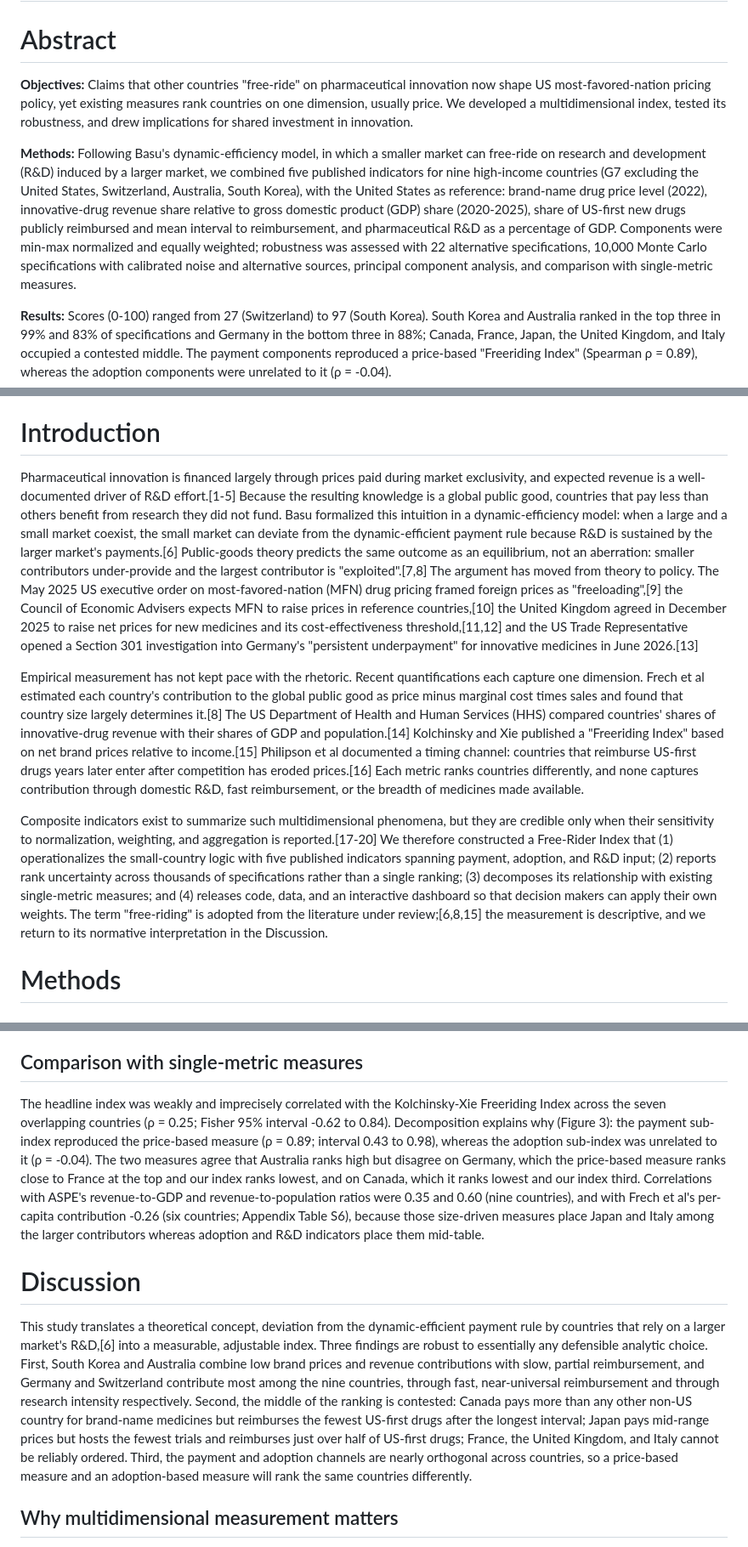
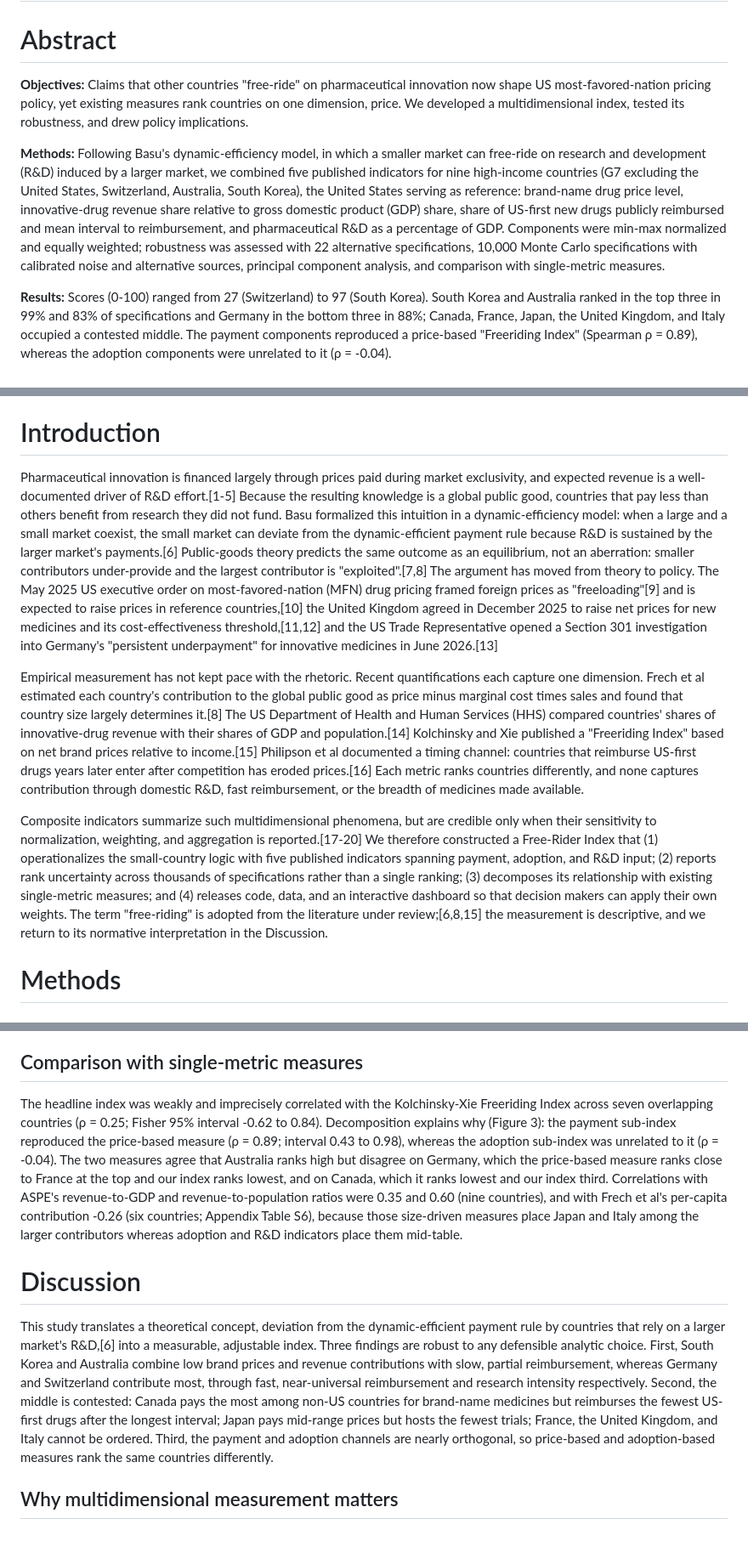
Before and after one commit to YoshiSaitoDrPH/pharma-freerider-index, a Markdown page: paper/manuscript.md, 3 parts joined by grey strips. Shown at 85% size. GitHub-like rendering.

Commit message:
Manuscript within VIH limits (4,000 words, 250-word abstract)
Co-Authored-By: Claude Fable 5.1 <noreply@anthropic.com>

```diff
--- a/paper/manuscript.md
+++ b/paper/manuscript.md
@@ -2,9 +2,9 @@
 
 # Abstract
 
-**Objectives:** Claims that other countries "free-ride" on pharmaceutical innovation now shape US most-favored-nation pricing policy, yet existing measures rank countries on one dimension, usually price. We developed a multidimensional index, tested its robustness, and drew implications for shared investment in innovation.
+**Objectives:** Claims that other countries "free-ride" on pharmaceutical innovation now shape US most-favored-nation pricing policy, yet existing measures rank countries on one dimension, price. We developed a multidimensional index, tested its robustness, and drew policy implications.
 
-**Methods:** Following Basu's dynamic-efficiency model, in which a smaller market can free-ride on research and development (R&D) induced by a larger market, we combined five published indicators for nine high-income countries (G7 excluding the United States, Switzerland, Australia, South Korea), with the United States as reference: brand-name drug price level (2022), innovative-drug revenue share relative to gross domestic product (GDP) share (2020-2025), share of US-first new drugs publicly reimbursed and mean interval to reimbursement, and pharmaceutical R&D as a percentage of GDP. Components were min-max normalized and equally weighted; robustness was assessed with 22 alternative specifications, 10,000 Monte Carlo specifications with calibrated noise and alternative sources, principal component analysis, and comparison with single-metric measures.
+**Methods:** Following Basu's dynamic-efficiency model, in which a smaller market can free-ride on research and development (R&D) induced by a larger market, we combined five published indicators for nine high-income countries (G7 excluding the United States, Switzerland, Australia, South Korea), the United States serving as reference: brand-name drug price level, innovative-drug revenue share relative to gross domestic product (GDP) share, share of US-first new drugs publicly reimbursed and mean interval to reimbursement, and pharmaceutical R&D as a percentage of GDP. Components were min-max normalized and equally weighted; robustness was assessed with 22 alternative specifications, 10,000 Monte Carlo specifications with calibrated noise and alternative sources, principal component analysis, and comparison with single-metric measures.
 
 **Results:** Scores (0-100) ranged from 27 (Switzerland) to 97 (South Korea). South Korea and Australia ranked in the top three in 99% and 83% of specifications and Germany in the bottom three in 88%; Canada, France, Japan, the United Kingdom, and Italy occupied a contested middle. The payment components reproduced a price-based "Freeriding Index" (Spearman ρ = 0.89), whereas the adoption components were unrelated to it (ρ = -0.04).
 
@@ -20,11 +20,11 @@
 
 # Introduction
 
-Pharmaceutical innovation is financed largely through prices paid during market exclusivity, and expected revenue is a well-documented driver of R&D effort.[1-5] Because the resulting knowledge is a global public good, countries that pay less than others benefit from research they did not fund. Basu formalized this intuition in a dynamic-efficiency model: when a large and a small market coexist, the small market can deviate from the dynamic-efficient payment rule because R&D is sustained by the larger market's payments.[6] Public-goods theory predicts the same outcome as an equilibrium, not an aberration: smaller contributors under-provide and the largest contributor is "exploited".[7,8] The argument has moved from theory to policy. The May 2025 US executive order on most-favored-nation (MFN) drug pricing framed foreign prices as "freeloading",[9] the Council of Economic Advisers expects MFN to raise prices in reference countries,[10] the United Kingdom agreed in December 2025 to raise net prices for new medicines and its cost-effectiveness threshold,[11,12] and the US Trade Representative opened a Section 301 investigation into Germany's "persistent underpayment" for innovative medicines in June 2026.[13]
+Pharmaceutical innovation is financed largely through prices paid during market exclusivity, and expected revenue is a well-documented driver of R&D effort.[1-5] Because the resulting knowledge is a global public good, countries that pay less than others benefit from research they did not fund. Basu formalized this intuition in a dynamic-efficiency model: when a large and a small market coexist, the small market can deviate from the dynamic-efficient payment rule because R&D is sustained by the larger market's payments.[6] Public-goods theory predicts the same outcome as an equilibrium, not an aberration: smaller contributors under-provide and the largest contributor is "exploited".[7,8] The argument has moved from theory to policy. The May 2025 US executive order on most-favored-nation (MFN) drug pricing framed foreign prices as "freeloading"[9] and is expected to raise prices in reference countries,[10] the United Kingdom agreed in December 2025 to raise net prices for new medicines and its cost-effectiveness threshold,[11,12] and the US Trade Representative opened a Section 301 investigation into Germany's "persistent underpayment" for innovative medicines in June 2026.[13]
 
 Empirical measurement has not kept pace with the rhetoric. Recent quantifications each capture one dimension. Frech et al estimated each country's contribution to the global public good as price minus marginal cost times sales and found that country size largely determines it.[8] The US Department of Health and Human Services (HHS) compared countries' shares of innovative-drug revenue with their shares of GDP and population.[14] Kolchinsky and Xie published a "Freeriding Index" based on net brand prices relative to income.[15] Philipson et al documented a timing channel: countries that reimburse US-first drugs years later enter after competition has eroded prices.[16] Each metric ranks countries differently, and none captures contribution through domestic R&D, fast reimbursement, or the breadth of medicines made available.
 
-Composite indicators exist to summarize such multidimensional phenomena, but they are credible only when their sensitivity to normalization, weighting, and aggregation is reported.[17-20] We therefore constructed a Free-Rider Index that (1) operationalizes the small-country logic with five published indicators spanning payment, adoption, and R&D input; (2) reports rank uncertainty across thousands of specifications rather than a single ranking; (3) decomposes its relationship with existing single-metric measures; and (4) releases code, data, and an interactive dashboard so that decision makers can apply their own weights. The term "free-riding" is adopted from the literature under review;[6,8,15] the measurement is descriptive, and we return to its normative interpretation in the Discussion.
+Composite indicators summarize such multidimensional phenomena, but are credible only when their sensitivity to normalization, weighting, and aggregation is reported.[17-20] We therefore constructed a Free-Rider Index that (1) operationalizes the small-country logic with five published indicators spanning payment, adoption, and R&D input; (2) reports rank uncertainty across thousands of specifications rather than a single ranking; (3) decomposes its relationship with existing single-metric measures; and (4) releases code, data, and an interactive dashboard so that decision makers can apply their own weights. The term "free-riding" is adopted from the literature under review;[6,8,15] the measurement is descriptive, and we return to its normative interpretation in the Discussion.
 
 # Methods
 
@@ -68,11 +68,11 @@ The five components were only moderately correlated among the nine countries (Sp
 
 ## Comparison with single-metric measures
 
-The headline index was weakly and imprecisely correlated with the Kolchinsky-Xie Freeriding Index across the seven overlapping countries (ρ = 0.25; Fisher 95% interval -0.62 to 0.84). Decomposition explains why (Figure 3): the payment sub-index reproduced the price-based measure (ρ = 0.89; interval 0.43 to 0.98), whereas the adoption sub-index was unrelated to it (ρ = -0.04). The two measures agree that Australia ranks high but disagree on Germany, which the price-based measure ranks close to France at the top and our index ranks lowest, and on Canada, which it ranks lowest and our index third. Correlations with ASPE's revenue-to-GDP and revenue-to-population ratios were 0.35 and 0.60 (nine countries), and with Frech et al's per-capita contribution -0.26 (six countries; Appendix Table S6), because those size-driven measures place Japan and Italy among the larger contributors whereas adoption and R&D indicators place them mid-table.
+The headline index was weakly and imprecisely correlated with the Kolchinsky-Xie Freeriding Index across seven overlapping countries (ρ = 0.25; Fisher 95% interval -0.62 to 0.84). Decomposition explains why (Figure 3): the payment sub-index reproduced the price-based measure (ρ = 0.89; interval 0.43 to 0.98), whereas the adoption sub-index was unrelated to it (ρ = -0.04). The two measures agree that Australia ranks high but disagree on Germany, which the price-based measure ranks close to France at the top and our index ranks lowest, and on Canada, which it ranks lowest and our index third. Correlations with ASPE's revenue-to-GDP and revenue-to-population ratios were 0.35 and 0.60 (nine countries), and with Frech et al's per-capita contribution -0.26 (six countries; Appendix Table S6), because those size-driven measures place Japan and Italy among the larger contributors whereas adoption and R&D indicators place them mid-table.
 
 # Discussion
 
-This study translates a theoretical concept, deviation from the dynamic-efficient payment rule by countries that rely on a larger market's R&D,[6] into a measurable, adjustable index. Three findings are robust to essentially any defensible analytic choice. First, South Korea and Australia combine low brand prices and revenue contributions with slow, partial reimbursement, and Germany and Switzerland contribute most among the nine countries, through fast, near-universal reimbursement and through research intensity respectively. Second, the middle of the ranking is contested: Canada pays more than any other non-US country for brand-name medicines but reimburses the fewest US-first drugs after the longest interval; Japan pays mid-range prices but hosts the fewest trials and reimburses just over half of US-first drugs; France, the United Kingdom, and Italy cannot be reliably ordered. Third, the payment and adoption channels are nearly orthogonal across countries, so a price-based measure and an adoption-based measure will rank the same countries differently.
+This study translates a theoretical concept, deviation from the dynamic-efficient payment rule by countries that rely on a larger market's R&D,[6] into a measurable, adjustable index. Three findings are robust to any defensible analytic choice. First, South Korea and Australia combine low brand prices and revenue contributions with slow, partial reimbursement, whereas Germany and Switzerland contribute most, through fast, near-universal reimbursement and research intensity respectively. Second, the middle is contested: Canada pays the most among non-US countries for brand-name medicines but reimburses the fewest US-first drugs after the longest interval; Japan pays mid-range prices but hosts the fewest trials; France, the United Kingdom, and Italy cannot be ordered. Third, the payment and adoption channels are nearly orthogonal, so price-based and adoption-based measures rank the same countries differently.
 
 ## Why multidimensional measurement matters
 
```
Also changed, not shown: other parts of paper/manuscript.md (+6 -6 lines).
